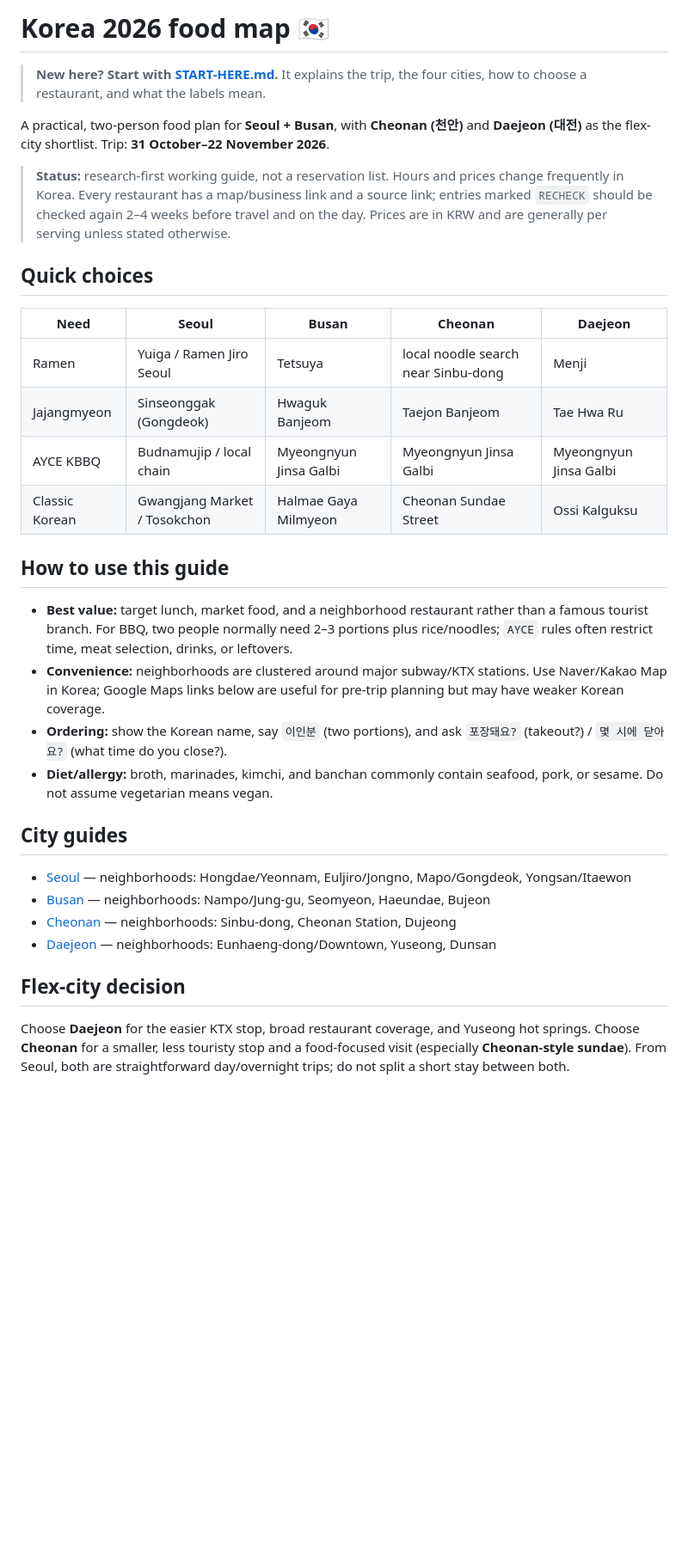
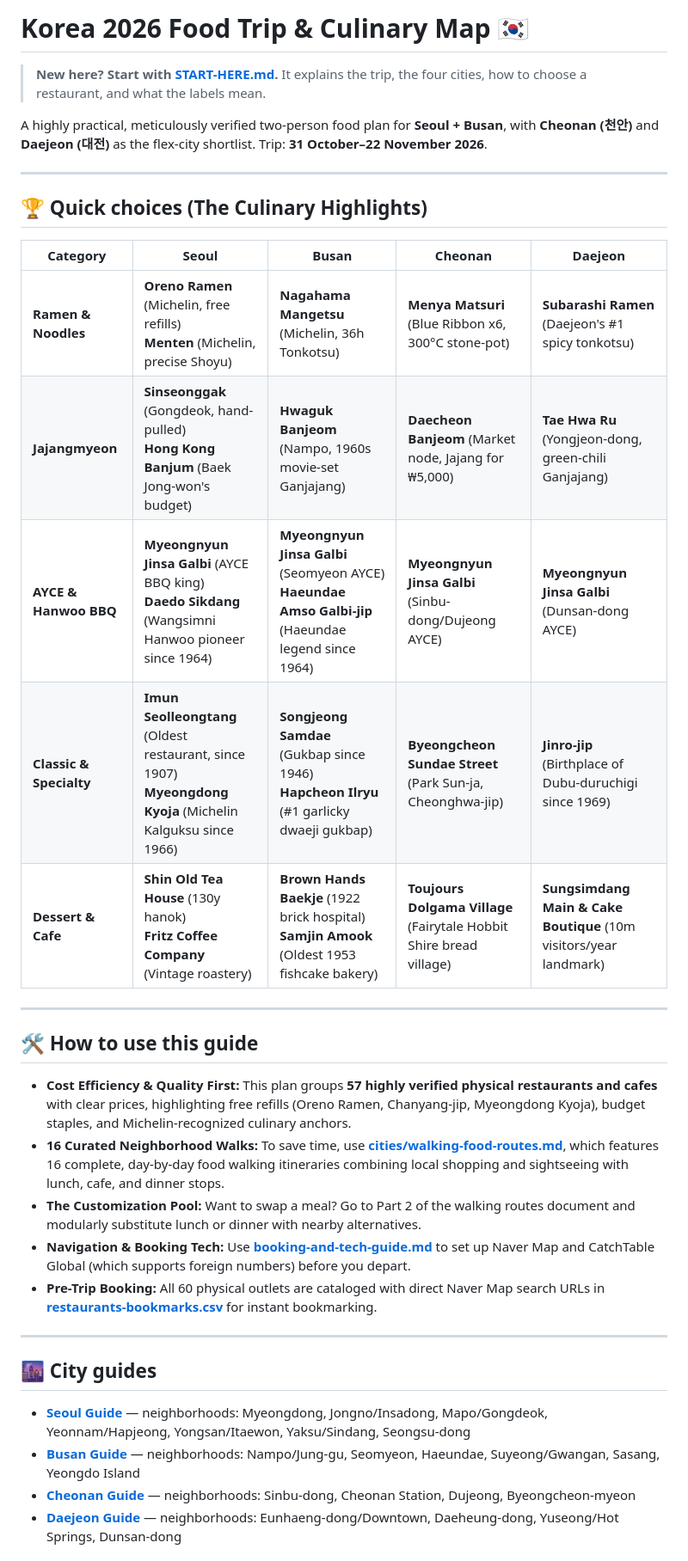
Before and after one commit to karagemop466-tech/Koreafood, a Markdown page: README.md, the part around one of its changes. Shown at 86% size. Drawn GitHub-style; blank space fills up the shorter version.

Commit message:
Upgrade README.md to fully reflect expanded food guides, bookmarks, and tech guides
Co-authored-by: arena-agent <297053741+arena-agent@users.noreply.github.com>

```diff
--- a/README.md
+++ b/README.md
@@ -1,35 +1,37 @@
-# Korea 2026 food map 🇰🇷
+# Korea 2026 Food Trip & Culinary Map 🇰🇷
 
 > **New here? Start with [START-HERE.md](START-HERE.md).** It explains the trip, the four cities, how to choose a restaurant, and what the labels mean.
 
-A practical, two-person food plan for **Seoul + Busan**, with **Cheonan (천안)** and **Daejeon (대전)** as the flex-city shortlist. Trip: **31 October–22 November 2026**.
+A highly practical, meticulously verified two-person food plan for **Seoul + Busan**, with **Cheonan (천안)** and **Daejeon (대전)** as the flex-city shortlist. Trip: **31 October–22 November 2026**.
 
-> **Status:** research-first working guide, not a reservation list. Hours and prices change frequently in Korea. Every restaurant has a map/business link and a source link; entries marked `RECHECK` should be checked again 2–4 weeks before travel and on the day. Prices are in KRW and are generally per serving unless stated otherwise.
+---
 
-## Quick choices
+## 🏆 Quick choices (The Culinary Highlights)
 
-| Need | Seoul | Busan | Cheonan | Daejeon |
+| Category | Seoul | Busan | Cheonan | Daejeon |
 |---|---|---|---|---|
-| Ramen | Yuiga / Ramen Jiro Seoul | Tetsuya | local noodle search near Sinbu-dong | Menji |
-| Jajangmyeon | Sinseonggak (Gongdeok) | Hwaguk Banjeom | Taejon Banjeom | Tae Hwa Ru |
-| AYCE KBBQ | Budnamujip / local chain | Myeongnyun Jinsa Galbi | Myeongnyun Jinsa Galbi | Myeongnyun Jinsa Galbi |
-| Classic Korean | Gwangjang Market / Tosokchon | Halmae Gaya Milmyeon | Cheonan Sundae Street | Ossi Kalguksu |
+| **Ramen & Noodles** | **Oreno Ramen** (Michelin, free refills) <br> **Menten** (Michelin, precise Shoyu) | **Nagahama Mangetsu** (Michelin, 36h Tonkotsu) | **Menya Matsuri** (Blue Ribbon x6, 300°C stone-pot) | **Subarashi Ramen** (Daejeon's #1 spicy tonkotsu) |
+| **Jajangmyeon** | **Sinseonggak** (Gongdeok, hand-pulled) <br> **Hong Kong Banjum** (Baek Jong-won's budget) | **Hwaguk Banjeom** (Nampo, 1960s movie-set Ganjajang) | **Daecheon Banjeom** (Market node, Jajang for ₩5,000) | **Tae Hwa Ru** (Yongjeon-dong, green-chili Ganjajang) |
+| **AYCE & Hanwoo BBQ** | **Myeongnyun Jinsa Galbi** (AYCE BBQ king) <br> **Daedo Sikdang** (Wangsimni Hanwoo pioneer since 1964) | **Myeongnyun Jinsa Galbi** (Seomyeon AYCE) <br> **Haeundae Amso Galbi-jip** (Haeundae legend since 1964) | **Myeongnyun Jinsa Galbi** (Sinbu-dong/Dujeong AYCE) | **Myeongnyun Jinsa Galbi** (Dunsan-dong AYCE) |
+| **Classic & Specialty** | **Imun Seolleongtang** (Oldest restaurant, since 1907) <br> **Myeongdong Kyoja** (Michelin Kalguksu since 1966) | **Songjeong Samdae** (Gukbap since 1946) <br> **Hapcheon Ilryu** (#1 garlicky dwaeji gukbap) | **Byeongcheon Sundae Street** (Park Sun-ja, Cheonghwa-jip) | **Jinro-jip** (Birthplace of Dubu-duruchigi since 1969) |
+| **Dessert & Cafe** | **Shin Old Tea House** (130y hanok) <br> **Fritz Coffee Company** (Vintage roastery) | **Brown Hands Baekje** (1922 brick hospital) <br> **Samjin Amook** (Oldest 1953 fishcake bakery) | **Toujours Dolgama Village** (Fairytale Hobbit Shire bread village) | **Sungsimdang Main & Cake Boutique** (10m visitors/year landmark) |
 
-## How to use this guide
+---
 
-* **Best value:** target lunch, market food, and a neighborhood restaurant rather than a famous tourist branch. For BBQ, two people normally need 2–3 portions plus rice/noodles; `AYCE` rules often restrict time, meat selection, drinks, or leftovers.
-* **Convenience:** neighborhoods are clustered around major subway/KTX stations. Use Naver/Kakao Map in Korea; Google Maps links below are useful for pre-trip planning but may have weaker Korean coverage.
-* **Ordering:** show the Korean name, say `이인분` (two portions), and ask `포장돼요?` (takeout?) / `몇 시에 닫아요?` (what time do you close?).
-* **Diet/allergy:** broth, marinades, kimchi, and banchan commonly contain seafood, pork, or sesame. Do not assume vegetarian means vegan.
+## 🛠️ How to use this guide
 
-## City guides
+* **Cost Efficiency & Quality First:** This plan groups **57 highly verified physical restaurants and cafes** with clear prices, highlighting free refills (Oreno Ramen, Chanyang-jip, Myeongdong Kyoja), budget staples, and Michelin-recognized culinary anchors.
+* **16 Curated Neighborhood Walks:** To save time, use **[cities/walking-food-routes.md](cities/walking-food-routes.md)**, which features 16 complete, day-by-day food walking itineraries combining local shopping and sightseeing with lunch, cafe, and dinner stops.
+* **The Customization Pool:** Want to swap a meal? Go to Part 2 of the walking routes document and modularly substitute lunch or dinner with nearby alternatives.
+* **Navigation & Booking Tech:** Use **[booking-and-tech-guide.md](booking-and-tech-guide.md)** to set up Naver Map and CatchTable Global (which supports foreign numbers) before you depart.
+* **Pre-Trip Booking:** All 60 physical outlets are cataloged with direct Naver Map search URLs in **[restaurants-bookmarks.csv](restaurants-bookmarks.csv)** for instant bookmarking.
 
-* [Seoul](cities/seoul.md) — neighborhoods: Hongdae/Yeonnam, Euljiro/Jongno, Mapo/Gongdeok, Yongsan/Itaewon
-* [Busan](cities/busan.md) — neighborhoods: Nampo/Jung-gu, Seomyeon, Haeundae, Bujeon
-* [Cheonan](cities/cheonan.md) — neighborhoods: Sinbu-dong, Cheonan Station, Dujeong
-* [Daejeon](cities/daejeon.md) — neighborhoods: Eunhaeng-dong/Downtown, Yuseong, Dunsan
+---
 
-## Flex-city decision
+## 🌆 City guides
 
-Choose **Daejeon** for the easier KTX stop, broad restaurant coverage, and Yuseong hot springs. Choose **Cheonan** for a smaller, less touristy stop and a food-focused visit (especially **Cheonan-style sundae**). From Seoul, both are straightforward day/overnight trips; do not split a short stay between both.
+* **[Seoul Guide](cities/seoul.md)** — neighborhoods: Myeongdong, Jongno/Insadong, Mapo/Gongdeok, Yeonnam/Hapjeong, Yongsan/Itaewon, Yaksu/Sindang, Seongsu-dong
+* **[Busan Guide](cities/busan.md)** — neighborhoods: Nampo/Jung-gu, Seomyeon, Haeundae, Suyeong/Gwangan, Sasang, Yeongdo Island
+* **[Cheonan Guide](cities/cheonan.md)** — neighborhoods: Sinbu-dong, Cheonan Station, Dujeong, Byeongcheon-myeon
+* **[Daejeon Guide](cities/daejeon.md)** — neighborhoods: Eunhaeng-dong/Downtown, Daeheung-dong, Yuseong/Hot Springs, Dunsan-dong
 
```
Also changed, not shown: other parts of README.md (+4 -2 lines).
